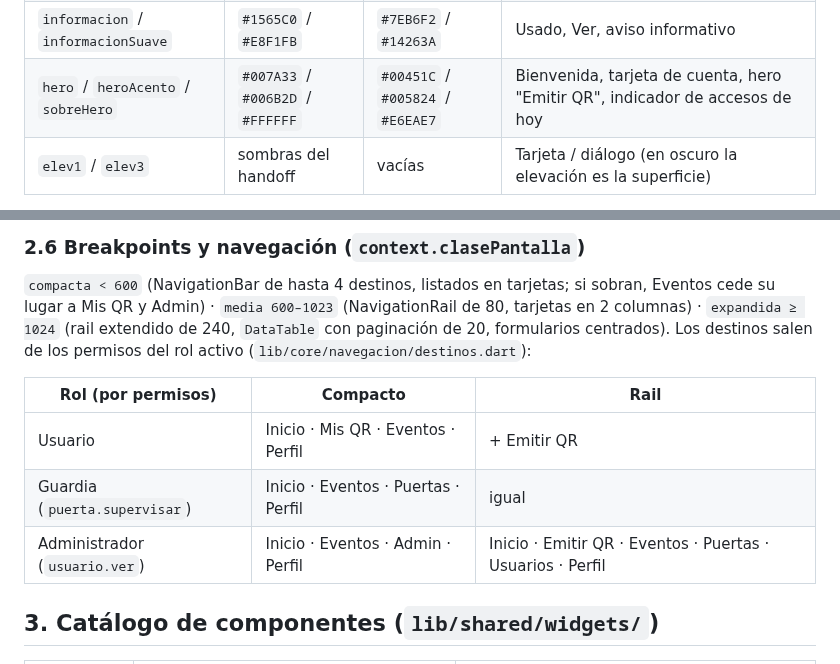
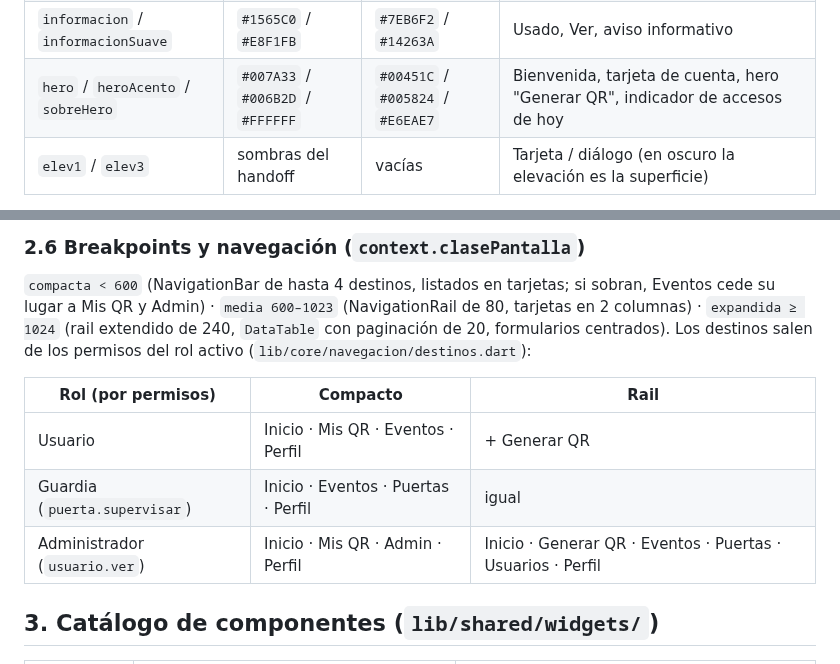
Before and after one commit to Agrocom-SRL/Qr-access, a Markdown page: docs/diseno/sistema-diseno.md, 2 parts joined by grey strips. Drawn GitHub-style.

```diff
--- a/docs/diseno/sistema-diseno.md
+++ b/docs/diseno/sistema-diseno.md
@@ -37,7 +37,7 @@ Base **`#007A33`** (D-08: hex provisional). Rampa `verde50 #E8F5EE · 100 #C5E6D
 | `peligro` / `peligroSuave` | `#C62828` / `#FDECEC` | `#EF7A7A` / `#3A1C1C` | Rechazado, Sin conexión, Eliminar, cerrar sesión |
 | `advertencia` / `advertenciaSuave` | `#965A00` / `#FFF3E0` | `#F2B54A` / `#33270F` | Vencido, Editar, avisos "solo una vez", bloqueo del PIN |
 | `informacion` / `informacionSuave` | `#1565C0` / `#E8F1FB` | `#7EB6F2` / `#14263A` | Usado, Ver, aviso informativo |
-| `hero` / `heroAcento` / `sobreHero` | `#007A33` / `#006B2D` / `#FFFFFF` | `#00451C` / `#005824` / `#E6EAE7` | Bienvenida, tarjeta de cuenta, hero "Emitir QR", indicador de accesos de hoy |
+| `hero` / `heroAcento` / `sobreHero` | `#007A33` / `#006B2D` / `#FFFFFF` | `#00451C` / `#005824` / `#E6EAE7` | Bienvenida, tarjeta de cuenta, hero "Generar QR", indicador de accesos de hoy |
 | `elev1` / `elev3` | sombras del handoff | vacías | Tarjeta / diálogo (en oscuro la elevación es la superficie) |
 
 Alias de dominio: `accesoPermitido = primario`, `accesoDenegado = peligro`, `qrModulo = #000000`, `qrFondo = #FFFFFF`. `ColorScheme` de Material 3 se arma desde estos semánticos (no con `fromSeed`). Contraste AA de todos los pares texto/fondo: `test/core/theme/tema_test.dart`.
@@ -64,9 +64,9 @@ No son espaciado: badge 24 · chip de paso e interruptor 32 · pastilla de filtr
 
 | Rol (por permisos) | Compacto | Rail |
 |---|---|---|
-| Usuario | Inicio · Mis QR · Eventos · Perfil | + Emitir QR |
+| Usuario | Inicio · Mis QR · Eventos · Perfil | + Generar QR |
 | Guardia (`puerta.supervisar`) | Inicio · Eventos · Puertas · Perfil | igual |
-| Administrador (`usuario.ver`) | Inicio · Eventos · Admin · Perfil | Inicio · Emitir QR · Eventos · Puertas · Usuarios · Perfil |
+| Administrador (`usuario.ver`) | Inicio · Mis QR · Admin · Perfil | Inicio · Generar QR · Eventos · Puertas · Usuarios · Perfil |
 
 ## 3. Catálogo de componentes (`lib/shared/widgets/`)
 
```
Also changed, not shown: docs/diseno/guia-pantallas.md (+3 -3 lines), docs/gestion/jerarquia-de-usuarios.md (+1 -1 lines).
